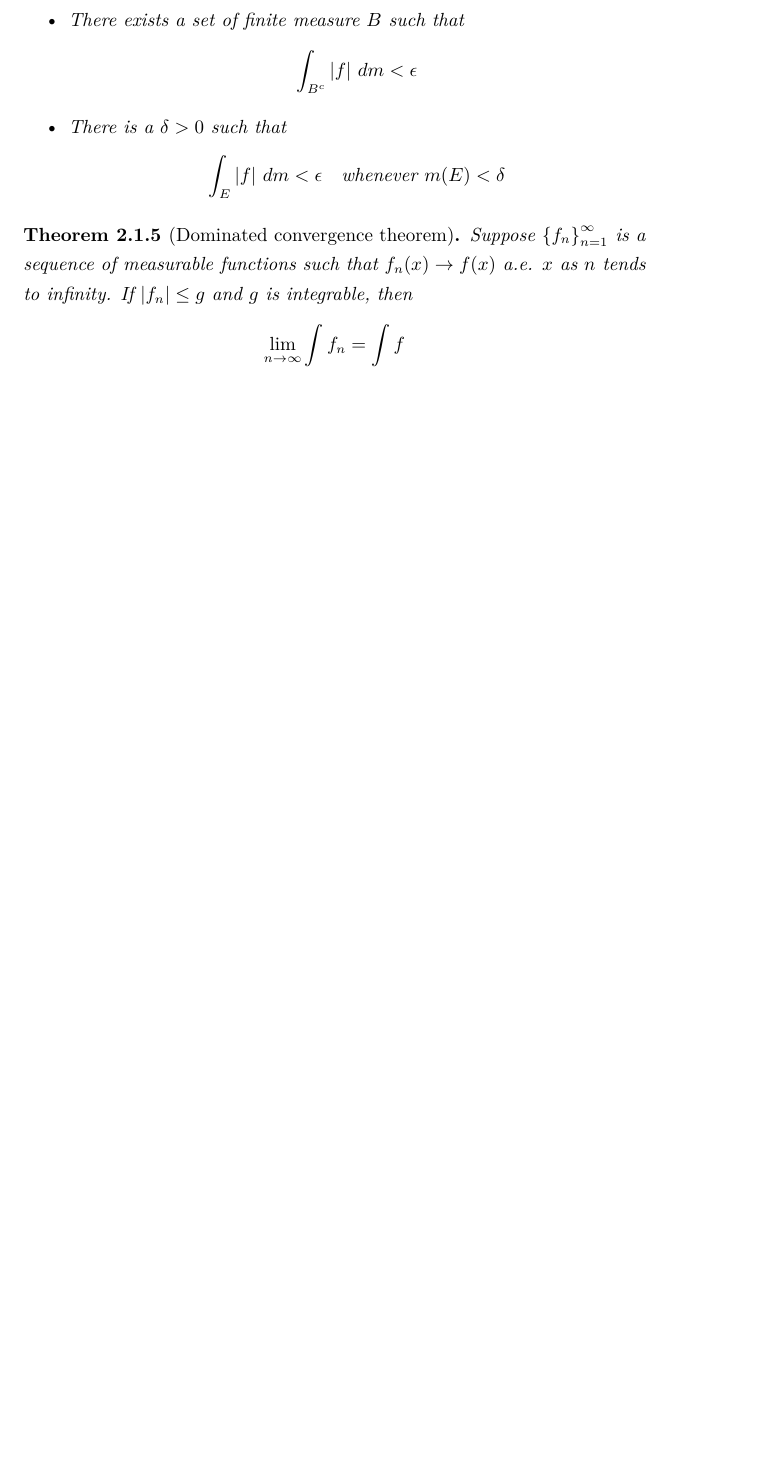
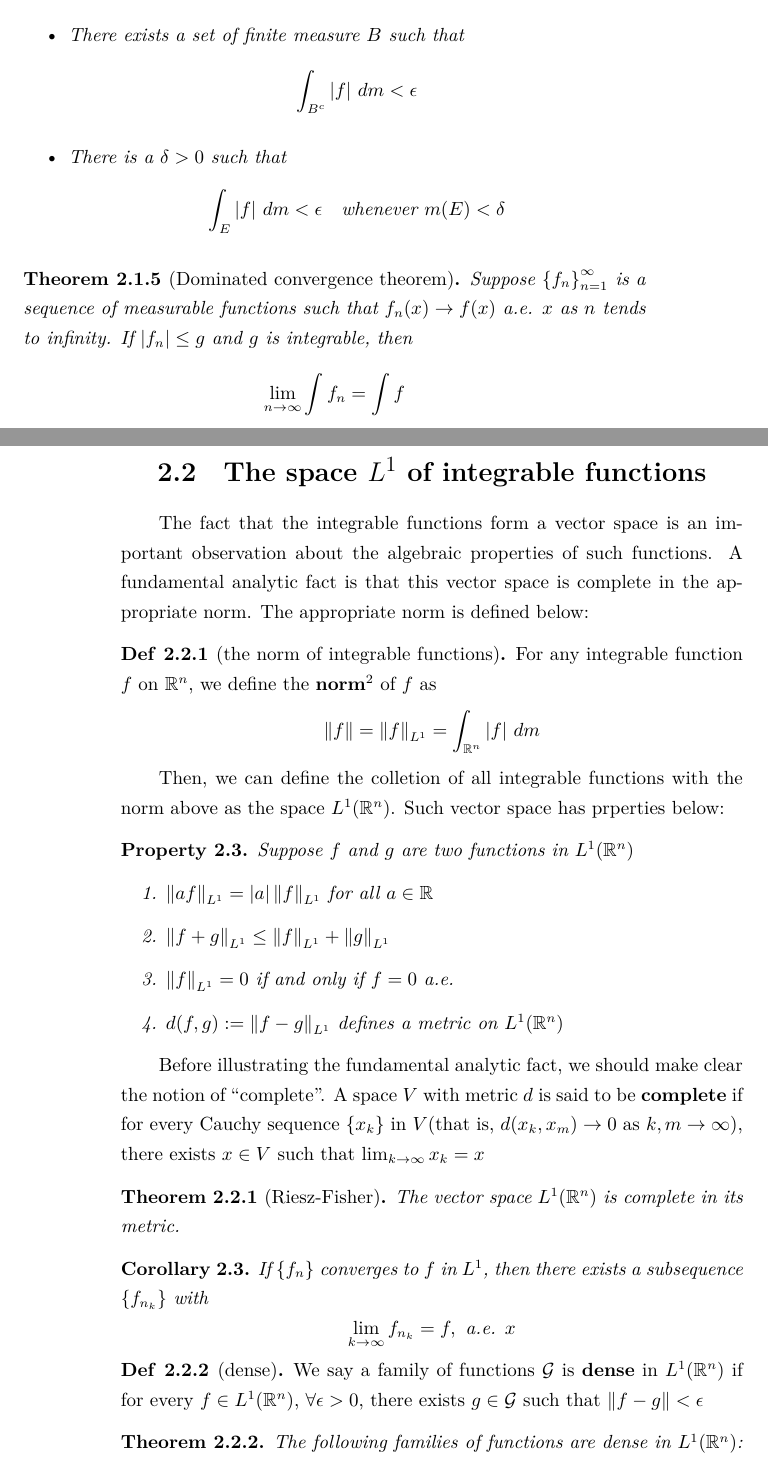
Before and after one commit to Linzy-Liu/Note-Repository, a LaTeX thesis (Real_Analysis/Real_Analysis_Note.tex): part of page 19 of 19 before the commit and two parts of pages 19 and 20 of 22 after it, the two joined at a grey line, cut so that both start at the same text, the shorter picture padded with empty space. Compiled offline with XeLaTeX.

```diff
--- a/Real_Analysis/Real_Analysis_Note.tex
+++ b/Real_Analysis/Real_Analysis_Note.tex
@@ -627,3 +627,47 @@
     \[\lim_{n\rightarrow\infty}\int f_n = \int f\]
 \end{thm}
 
+\section{The space \texorpdfstring{$L^1$}. of integrable functions}
+
+The fact that the integrable functions form a vector space is an important observation about the algebraic properties of such
+functions. A fundamental analytic fact is that this vector space is complete in the appropriate norm. The appropriate norm is
+defined below:
+\begin{define}[the norm of integrable functions]
+    For any integrable function $f$ on $\mathbb{R}^n$, we define the $\textbf{norm}^2$ of $f$ as
+    \[\left\lVert f\right\rVert = \left\lVert f\right\rVert _{L^1} = \int_{\mathbb{R}^n} \left\lvert f\right\rvert\, dm\]
+\end{define}
+
+Then, we can define the colletion of all integrable functions with the norm above as the space $L^1(\mathbb{R}^n)$. Such vector
+space has prperties below:
+\begin{prop}
+    Suppose $f$ and $g$ are two functions in $L^1(\mathbb{R}^n)$
+    \begin{enumerate}
+        \item $\left\lVert af\right\rVert _{L^1} = \left\lvert a\right\rvert \left\lVert f\right\rVert _{L^1} $ for all $a \in \mathbb{R}$
+        \item $\left\lVert f+g\right\rVert _{L^1} \leq \left\lVert f\right\rVert _{L^1} + \left\lVert g\right\rVert _{L^1} $
+        \item $\left\lVert f\right\rVert _{L^1} = 0$ if and only if $f = 0\text{ a.e. }$
+        \item $d(f,g):=\left\lVert f-g\right\rVert _{L^1}$ defines a metric on $L^1(\mathbb{R}^n)$
+    \end{enumerate}
+\end{prop}
+
+Before illustrating the fundamental analytic fact, we should make clear the notion of ``complete''. A space $V$ with metric $d$ is
+said to be \textbf{complete} if for every Cauchy sequence $\left\{x_k\right\}$ in $V$(that is, $d(x_k, x_m) \rightarrow 0$ as
+$k,m\rightarrow\infty$), there exists $x \in V$ such that $\lim_{k\rightarrow\infty}x_k=x$
+
+
+\begin{thm}[Riesz-Fisher]
+    The vector space $L^1(\mathbb{R}^n)$ is complete in its metric.
+\end{thm}
+
+\begin{cor}
+    If $\left\{f_n\right\}$ converges to $f$ in $L^1$, then there exists a subsequence $\left\{f_{n_k}\right\}$ with
+    \[\lim_{k\rightarrow\infty}f_{n_k} = f,\text{ a.e. }x\]
+\end{cor}
+
+\begin{define}[dense]
+    We say a family of functions $\mathcal{G}$ is \textbf{dense} in $L^1(\mathbb{R}^n)$ if for every $f \in L^1(\mathbb{R}^n)$,
+    $\forall \epsilon > 0$, there exists $g \in \mathcal{G}$ such that $\left\lVert f - g\right\rVert < \epsilon$
+\end{define}
+
+\begin{thm}
+    The following families of functions are dense in $L^1(\mathbb{R}^n)$:
+    \begin{enumerate}
```
Also changed, not shown: Real_Analysis/Real_Analysis_Note.tex (49 more changed lines).
